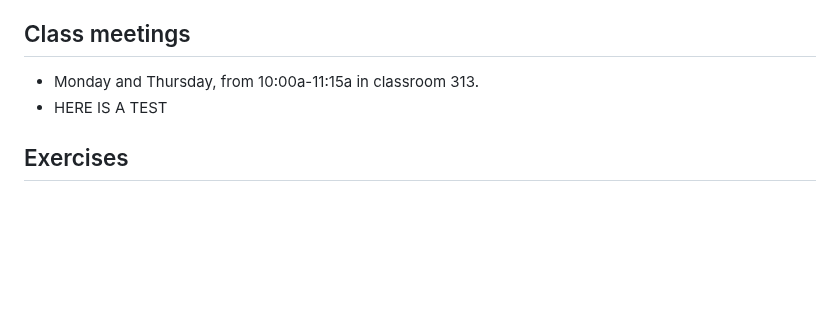
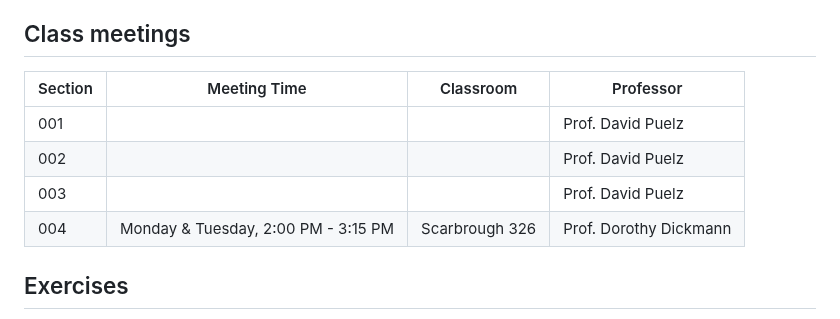
Before and after one commit to dpuelz/Quantitative-Reasoning-II, a Markdown page: README.md, the part around the change. GitHub-like rendering; blank space fills up the shorter version.

```diff
--- a/README.md
+++ b/README.md
@@ -8,8 +8,14 @@ Instructor:
 
 ## Class meetings
 
-- Monday and Thursday, from 10:00a-11:15a in classroom 313.
-- HERE IS A TEST
+| Section | Meeting Time | Classroom | Professor |
+|---------|--------------|-----------|-----------|
+|001| | | Prof. David Puelz |
+|002| | | Prof. David Puelz |
+|003| | | Prof. David Puelz |
+|004| Monday & Tuesday, 2:00 PM - 3:15 PM | Scarbrough 326 | Prof. Dorothy Dickmann |
+
+
 
 ## Exercises
 
```
